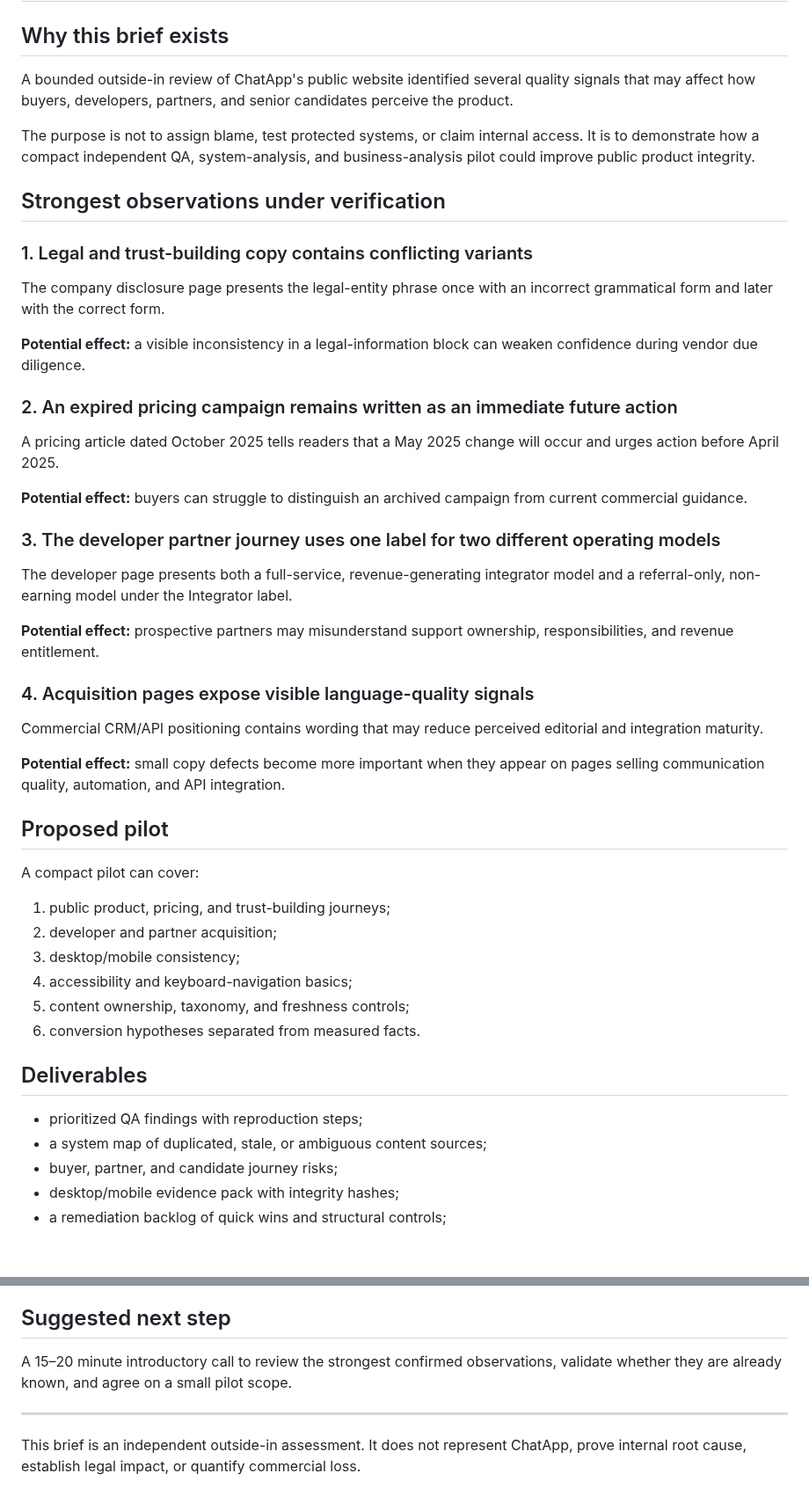
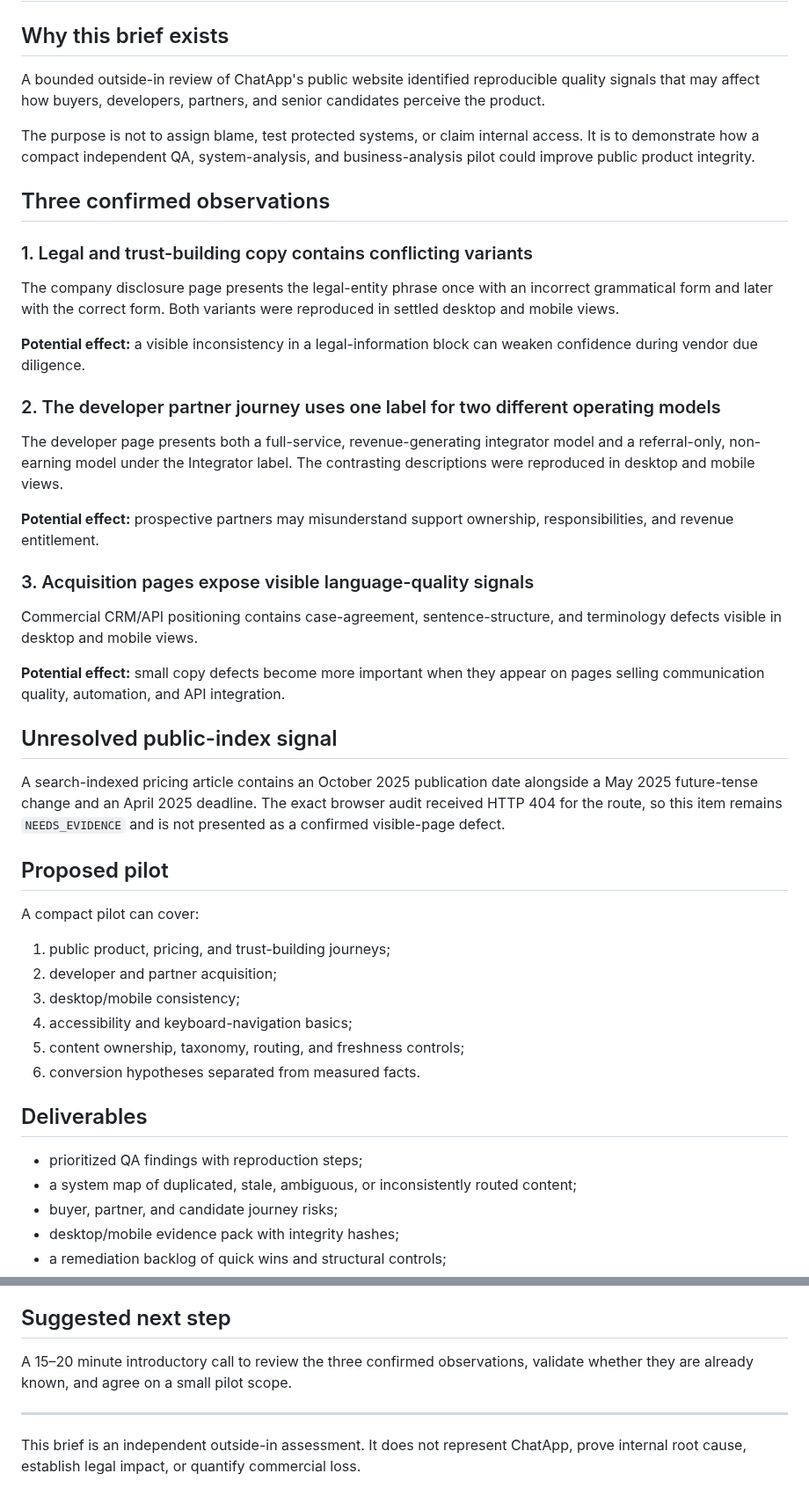
Before and after one commit to safal207/LiminalQAengineer, a Markdown page: docs/audits/CHATAPP_COLLABORATION_BRIEF.md, 2 parts joined by grey strips. Shown at 88% size. GitHub-like rendering; blank space fills up the shorter version.

Commit message:
docs: align ChatApp brief with rendered evidence

```diff
--- a/docs/audits/CHATAPP_COLLABORATION_BRIEF.md
+++ b/docs/audits/CHATAPP_COLLABORATION_BRIEF.md
@@ -2,35 +2,33 @@
 
 ## Why this brief exists
 
-A bounded outside-in review of ChatApp's public website identified several quality signals that may affect how buyers, developers, partners, and senior candidates perceive the product.
+A bounded outside-in review of ChatApp's public website identified reproducible quality signals that may affect how buyers, developers, partners, and senior candidates perceive the product.
 
 The purpose is not to assign blame, test protected systems, or claim internal access. It is to demonstrate how a compact independent QA, system-analysis, and business-analysis pilot could improve public product integrity.
 
-## Strongest observations under verification
+## Three confirmed observations
 
 ### 1. Legal and trust-building copy contains conflicting variants
 
-The company disclosure page presents the legal-entity phrase once with an incorrect grammatical form and later with the correct form.
+The company disclosure page presents the legal-entity phrase once with an incorrect grammatical form and later with the correct form. Both variants were reproduced in settled desktop and mobile views.
 
 **Potential effect:** a visible inconsistency in a legal-information block can weaken confidence during vendor due diligence.
 
-### 2. An expired pricing campaign remains written as an immediate future action
+### 2. The developer partner journey uses one label for two different operating models
 
-A pricing article dated October 2025 tells readers that a May 2025 change will occur and urges action before April 2025.
-
-**Potential effect:** buyers can struggle to distinguish an archived campaign from current commercial guidance.
-
-### 3. The developer partner journey uses one label for two different operating models
-
-The developer page presents both a full-service, revenue-generating integrator model and a referral-only, non-earning model under the Integrator label.
+The developer page presents both a full-service, revenue-generating integrator model and a referral-only, non-earning model under the Integrator label. The contrasting descriptions were reproduced in desktop and mobile views.
 
 **Potential effect:** prospective partners may misunderstand support ownership, responsibilities, and revenue entitlement.
 
-### 4. Acquisition pages expose visible language-quality signals
+### 3. Acquisition pages expose visible language-quality signals
 
-Commercial CRM/API positioning contains wording that may reduce perceived editorial and integration maturity.
+Commercial CRM/API positioning contains case-agreement, sentence-structure, and terminology defects visible in desktop and mobile views.
 
 **Potential effect:** small copy defects become more important when they appear on pages selling communication quality, automation, and API integration.
+
+## Unresolved public-index signal
+
+A search-indexed pricing article contains an October 2025 publication date alongside a May 2025 future-tense change and an April 2025 deadline. The exact browser audit received HTTP 404 for the route, so this item remains `NEEDS_EVIDENCE` and is not presented as a confirmed visible-page defect.
 
 ## Proposed pilot
 
@@ -40,13 +38,13 @@ A compact pilot can cover:
 2. developer and partner acquisition;
 3. desktop/mobile consistency;
 4. accessibility and keyboard-navigation basics;
-5. content ownership, taxonomy, and freshness controls;
+5. content ownership, taxonomy, routing, and freshness controls;
 6. conversion hypotheses separated from measured facts.
 
 ## Deliverables
 
 - prioritized QA findings with reproduction steps;
-- a system map of duplicated, stale, or ambiguous content sources;
+- a system map of duplicated, stale, ambiguous, or inconsistently routed content;
 - buyer, partner, and candidate journey risks;
 - desktop/mobile evidence pack with integrity hashes;
 - a remediation backlog of quick wins and structural controls;
@@ -62,7 +60,7 @@ A compact pilot can cover:
 
 ## Suggested next step
 
-A 15–20 minute introductory call to review the strongest confirmed observations, validate whether they are already known, and agree on a small pilot scope.
+A 15–20 minute introductory call to review the three confirmed observations, validate whether they are already known, and agree on a small pilot scope.
 
 ---
 
```
